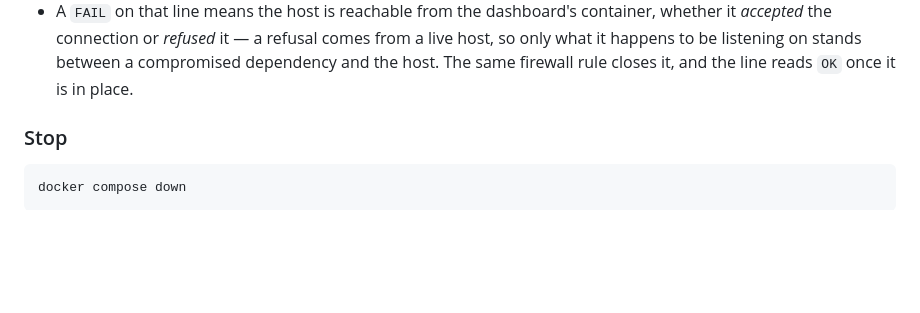
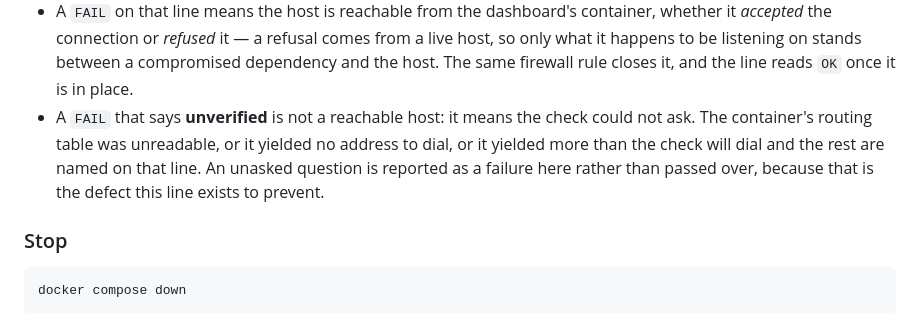
Before and after one commit to jleavers/codervis, a Markdown page: README.md, the part around the change. Rendered like a GitHub page; blank space fills up the shorter version.

```diff
--- a/README.md
+++ b/README.md
@@ -245,6 +245,11 @@ with no address at all, and this line is what proves your engine honoured it.
   comes from a live host, so only what it happens to be listening on stands
   between a compromised dependency and the host. The same firewall rule closes
   it, and the line reads `OK` once it is in place.
+- A `FAIL` that says **unverified** is not a reachable host: it means the check
+  could not ask. The container's routing table was unreadable, or it yielded no
+  address to dial, or it yielded more than the check will dial and the rest are
+  named on that line. An unasked question is reported as a failure here rather
+  than passed over, because that is the defect this line exists to prevent.
 
 ### Stop
 
```
Also changed, not shown: CLAUDE.md (+6 -2 lines).
